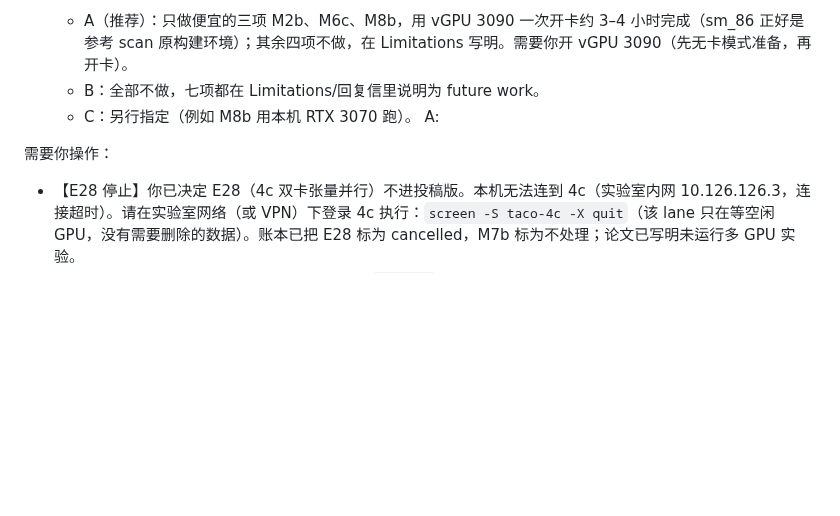
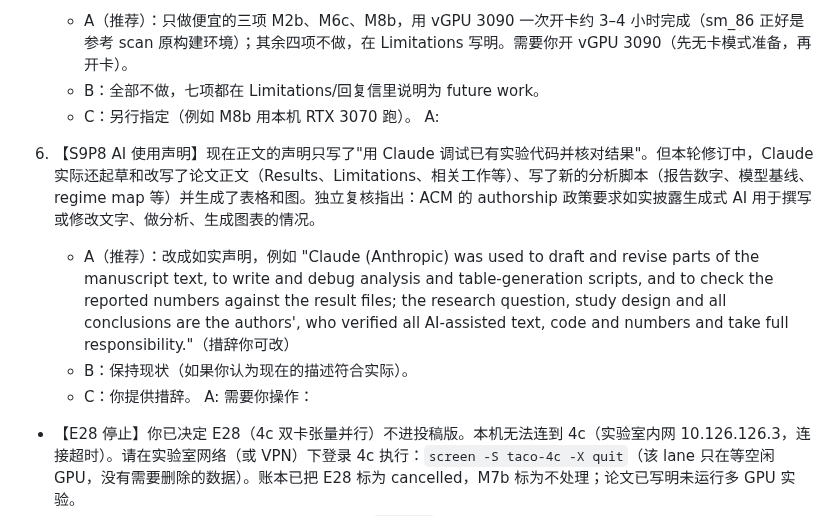
Before and after one commit to mabo1215/COREY_Transformer, a Markdown page: docs/progress.md, the part around the change. Drawn GitHub-style; blank space fills up the shorter version.

Commit message:
taco-r1: author question on AI-use disclosure [revloop@bobsteam1215]

```diff
--- a/docs/progress.md
+++ b/docs/progress.md
@@ -730,6 +730,11 @@ AAAI-27 Submission #3464（COREY）已收到最终决定：Phase 1 拒稿，未
    A:
 
 
+6. 【S9P8 AI 使用声明】现在正文的声明只写了"用 Claude 调试已有实验代码并核对结果"。但本轮修订中，Claude 实际还起草和改写了论文正文（Results、Limitations、相关工作等）、写了新的分析脚本（报告数字、模型基线、regime map 等）并生成了表格和图。独立复核指出：ACM 的 authorship 政策要求如实披露生成式 AI 用于撰写或修改文字、做分析、生成图表的情况。
+   - A（推荐）：改成如实声明，例如 "Claude (Anthropic) was used to draft and revise parts of the manuscript text, to write and debug analysis and table-generation scripts, and to check the reported numbers against the result files; the research question, study design and all conclusions are the authors', who verified all AI-assisted text, code and numbers and take full responsibility."（措辞你可改）
+   - B：保持现状（如果你认为现在的描述符合实际）。
+   - C：你提供措辞。
+   A:
 需要你操作：
 - 【E28 停止】你已决定 E28（4c 双卡张量并行）不进投稿版。本机无法连到 4c（实验室内网 10.126.126.3，连接超时）。请在实验室网络（或 VPN）下登录 4c 执行：`screen -S taco-4c -X quit`（该 lane 只在等空闲 GPU，没有需要删除的数据）。账本已把 E28 标为 cancelled，M7b 标为不处理；论文已写明未运行多 GPU 实验。
 - 在 Code Ocean 网页上发布 capsule 新版本（`0f4554b` 已推送）。发布前可以先点一次 Reproducible Run 确认能跑通。
```
